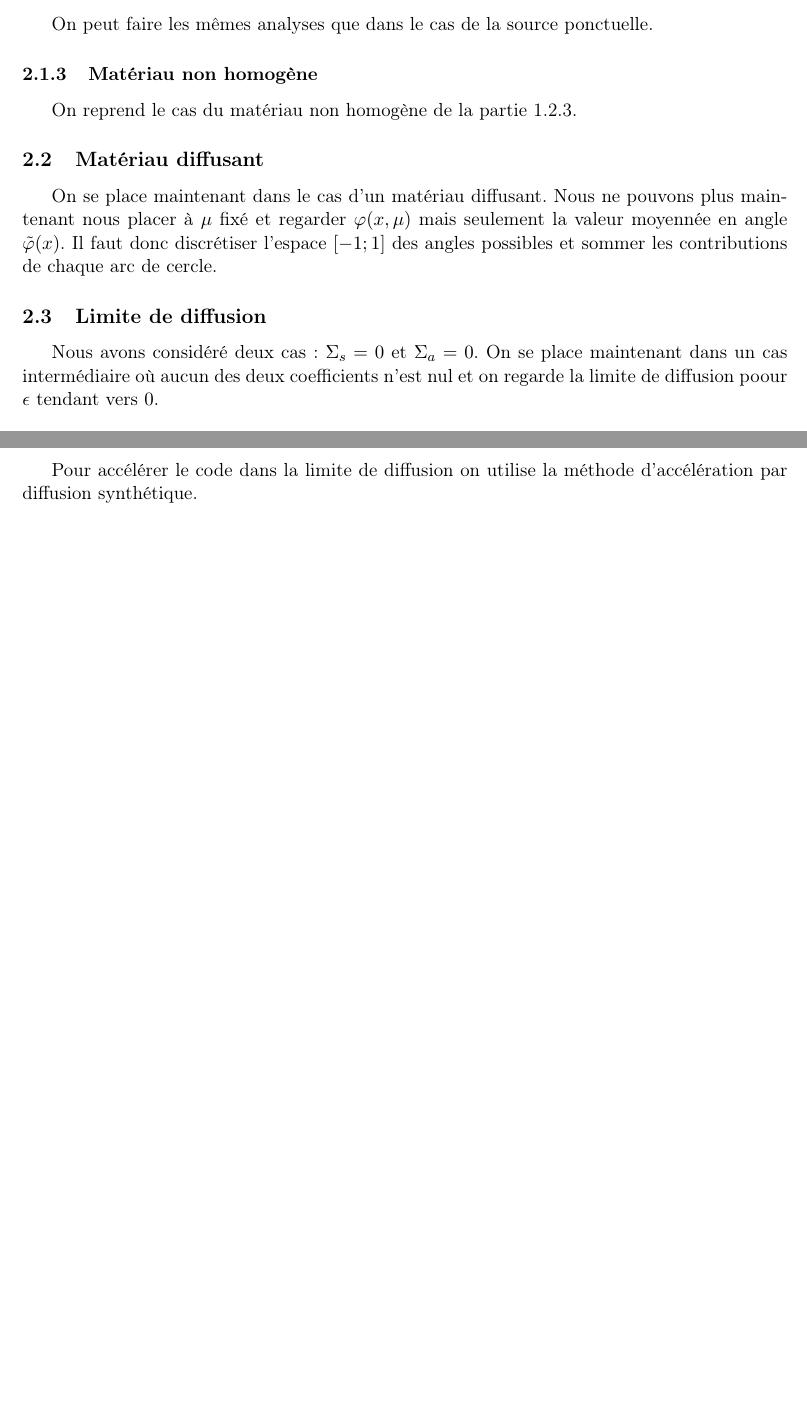
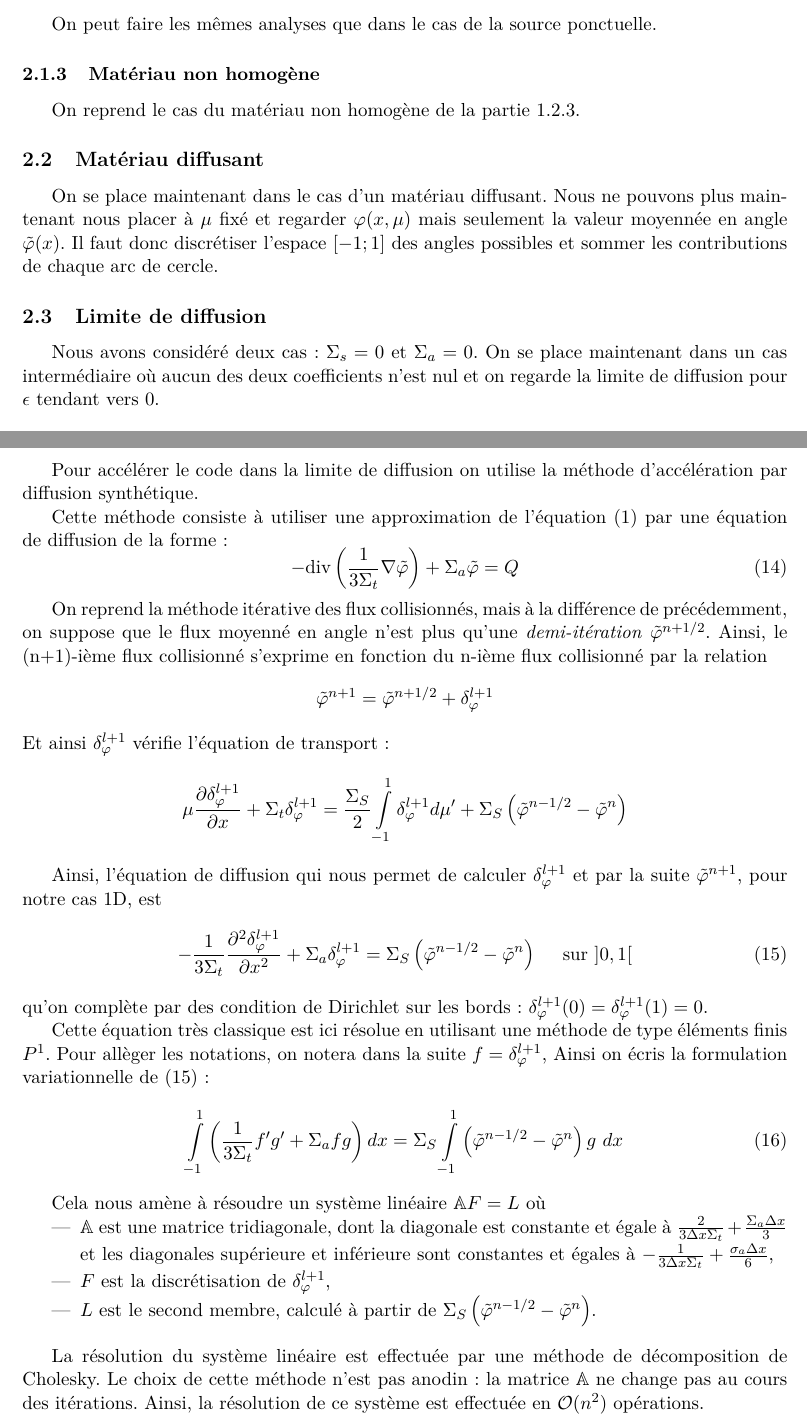
Before and after one commit to MorganeSteins/NeutronTransport, a LaTeX document (rapport.tex): two parts of pages 10 and 12 of 12, joined at a grey line, cut so that both start at the same text, the shorter picture padded with empty space. Compiled offline with pdfLaTeX.

Commit message:
rapport DSA

```diff
--- a/rapport.tex
+++ b/rapport.tex
@@ -1,7 +1,8 @@
-\documentclass[11pt,a4paper]{article}
+\documentclass[11pt,a4paper,draft]{article}
 \usepackage[utf8]{inputenc}
 \usepackage[T1]{fontenc}
 \usepackage[french]{babel}
+\usepackage{lmodern}
 \usepackage[top=2.5cm, bottom=2.8cm, left=2.7cm, right=2.7cm]{geometry}
 \usepackage{amsfonts,stmaryrd}
 \usepackage{amsmath}
@@ -584,18 +588,18 @@ On reprend le cas du matériau non homogène de la partie \ref{sec:nonhomog.MC}.
 On se place maintenant dans le cas d'un matériau diffusant. Nous ne pouvons plus maintenant nous placer à $\mu$ fixé et regarder $\pp(x,\mu)$ mais seulement la valeur moyennée en angle $\ppt(x)$. Il faut donc discrétiser l'espace $[-1;1]$ des angles possibles et sommer les contributions de chaque arc de cercle.
 
 \subsection{Limite de diffusion}
-Nous avons considéré deux cas : $\Ssss=0$ et $\sa=0$. On se place maintenant dans un cas intermédiaire où aucun des deux coefficients n'est nul et on regarde la limite de diffusion poour $\epsilon$ tendant vers $0$.
+Nous avons considéré deux cas : $\Ssss=0$ et $\sa=0$. On se place maintenant dans un cas intermédiaire où aucun des deux coefficients n'est nul et on regarde la limite de diffusion pour $\epsilon$ tendant vers $0$.
 $$\sa(x) = \epsilon \sigma_a,\hspace{1cm} \st(x) = \sigma_t/\epsilon, \hspace{1cm} \Ssss=\st -\sa, \hspace{1cm} S(x) = \epsilon$$
 
 On s'intéresse à $\ppt_{\epsilon}(x) = \frac{1}{2} \int_{-1}^1 \pp_{\epsilon}(x \mu) \ d\mu$ le flux moyenné en angle pour un certain $\epsilon$. On cherche l'équation vérifiée par cette grandeur. Pour ce faire on postule la décomposition de $\ppeps = \sum_{n=0}^{n=+\infty} \ppeps^n \epsilon^n$. On injecte cette forme dans l'équation du transport neutronique et on regarde chaque équation pour chaque puissance de $\epsilon^n$. On obtient pour les 4 premières puissances de $\epsilon$ :
 
 \begin{align*}
 	\tag{$\epsilon^{-1}$}
-    \ppeps^0 &= \ppteps^0 \\
+	\ppeps^0                                                     & = \ppteps^0                                   \\
 	\tag{$\epsilon^{0}$}
-    \mu \frac{\partial \ppeps^0}{\partial x} + \sigma_t \ppeps^1 &= \sigma_t \ppteps^1 \\
+	\mu \frac{\partial \ppeps^0}{\partial x} + \sigma_t \ppeps^1 & = \sigma_t \ppteps^1                          \\
 	\tag{$\epsilon^{1}$}
-    \mu \frac{\partial \ppeps^1}{\partial x} + \sigma_t \ppeps^2 &= \sigma_t \ppteps^2 - \sigma_a \ppteps^0 + 1 \\
+	\mu \frac{\partial \ppeps^1}{\partial x} + \sigma_t \ppeps^2 & = \sigma_t \ppteps^2 - \sigma_a \ppteps^0 + 1 \\
 	\tag{$\epsilon^{2}$}
-    \mu \frac{\partial \ppeps^2}{\partial x} + \sigma_t \ppeps^3 &= \sigma_t \ppteps^3 - \sigma_a \ppteps^1 \\
+	\mu \frac{\partial \ppeps^2}{\partial x} + \sigma_t \ppeps^3 & = \sigma_t \ppteps^3 - \sigma_a \ppteps^1     \\
 \end{align*}
@@ -644,8 +648,62 @@ Le nombre d'itérations nécessaires pour arriver à la précision souhaitée au
 Avant de passer à l'accélération regardons l'impact des paramètres $N_x$ et $N_\mu$ sur l'erreur.
 
 \subsection{Accélération par diffusion synthétique}
-Pour accélérer le code dans la limite de diffusion on utilise la méthode d'accélération par diffusion synthétique.
 
+Pour accélérer le code dans la limite de diffusion on utilise la méthode
+d'accélération par diffusion synthétique.
+
+Cette méthode consiste à utiliser une approximation de l'équation
+(\ref{eq.transport}) par une équation de diffusion de la forme :
+\begin{equation}
+	\label{eq:diffusion_dsa}
+	-\mathrm{div} \left( \frac{1}{3\Sigma_t}\nabla \tilde \varphi \right) + \Sigma_a \tilde \varphi = Q
+\end{equation}
+
+On reprend la méthode itérative des flux collisionnés, mais à la différence de
+précédemment, on suppose que le flux moyenné en angle n'est plus qu'une
+\emph{demi-itération} $\tilde \varphi^{n + 1/2}$. Ainsi, le (n+1)-ième flux
+collisionné s'exprime en fonction du n-ième flux collisionné par la relation
+\begin{equation*}
+	\tilde \varphi^{n+1} = \tilde \varphi^{n + 1/2} + \delta_\varphi^{l+1}
+\end{equation*}
+Et ainsi $\delta_\varphi^{l+1}$ vérifie l'équation de transport :
+\begin{equation*}
+	\mu \frac{\partial \delta_\varphi^{l+1}}{\partial x} + \Sigma_t \delta_\varphi^{l+1} =
+	\frac{\Sigma_S}{2} \int\limits_{-1}^1 \delta_\varphi^{l+1} d\mu' + \Sigma_S \left( \tilde \varphi^{n-1/2} - \tilde \varphi^n\right)
+\end{equation*}
+
+Ainsi, l'équation de diffusion qui nous permet de calculer
+$\delta_\varphi^{l+1}$ et par la suite $\tilde \varphi^{n+1}$, pour notre cas 1D, est
+\begin{equation}
+	\label{eq:diff_delta}
+	-\frac{1}{3\Sigma_t} \frac{\partial^2 \delta_\varphi^{l+1}}{\partial x^2} + \Sigma_a \delta_\varphi^{l+1} = \Sigma_S \left( \tilde \varphi^{n-1/2} - \tilde \varphi^n\right) \quad \text{ sur } ]0,1[
+\end{equation}
+qu'on complète par des condition de Dirichlet sur les bords :
+$\delta_\varphi^{l+1}(0)= \delta_\varphi^{l+1}(1)= 0$.
+
+Cette équation très classique est ici résolue en utilisant une méthode de type
+éléments finis $P^1$. Pour allèger les notations, on notera dans la suite $f = \delta_\varphi^{l+1}$, Ainsi on écris la formulation variationnelle de
+(\ref{eq:diff_delta}) :
+\begin{equation}
+	\label{eq:delta_varia}
+	\int\limits_{-1}^1 \left(\frac{1}{3\Sigma_t} f' g' + \Sigma_a f g \right) dx  =  \Sigma_S \int\limits_{-1}^1 \left( \tilde \varphi^{n-1/2} - \tilde \varphi^n \right) g\ dx
+\end{equation}
+
+Cela nous amène à résoudre un système linéaire $\mathbb{A} F = L$ où
+\begin{itemize}
+	\item $\mathbb{A}$ est une matrice tridiagonale, dont la diagonale est constante et
+	      égale à $\frac{2}{3\Delta x \Sigma_t} + \frac{\Sigma_a \Delta x}{3}$ et les
+	      diagonales supérieure et inférieure sont constantes et égales à
+	      $-\frac{1}{3\Delta x \Sigma_t} + \frac{\sigma_a \Delta x}{6}$,
+	\item $F$ est la discrétisation de $\delta_\varphi^{l+1}$,
+	\item $L$ est le second membre, calculé à partir de $\Sigma_S \left( \tilde \varphi^{n-1/2} - \tilde \varphi^n \right)$.
+\end{itemize}
+
+\bigskip
+La résolution du système linéaire est effectuée par une méthode de décomposition
+de Cholesky. Le choix de cette méthode n'est pas anodin : la matrice
+$\mathbb{A}$ ne change pas au cours des itérations. Ainsi, la résolution de ce
+système est effectuée en $\mathcal{O} (n^2)$ opérations.
 
 
 
```
Also changed, not shown: rapport.pdf, rapport.tex (57 more changed lines), 1 other file. Lines whose indentation alone changed are shown as unchanged.
